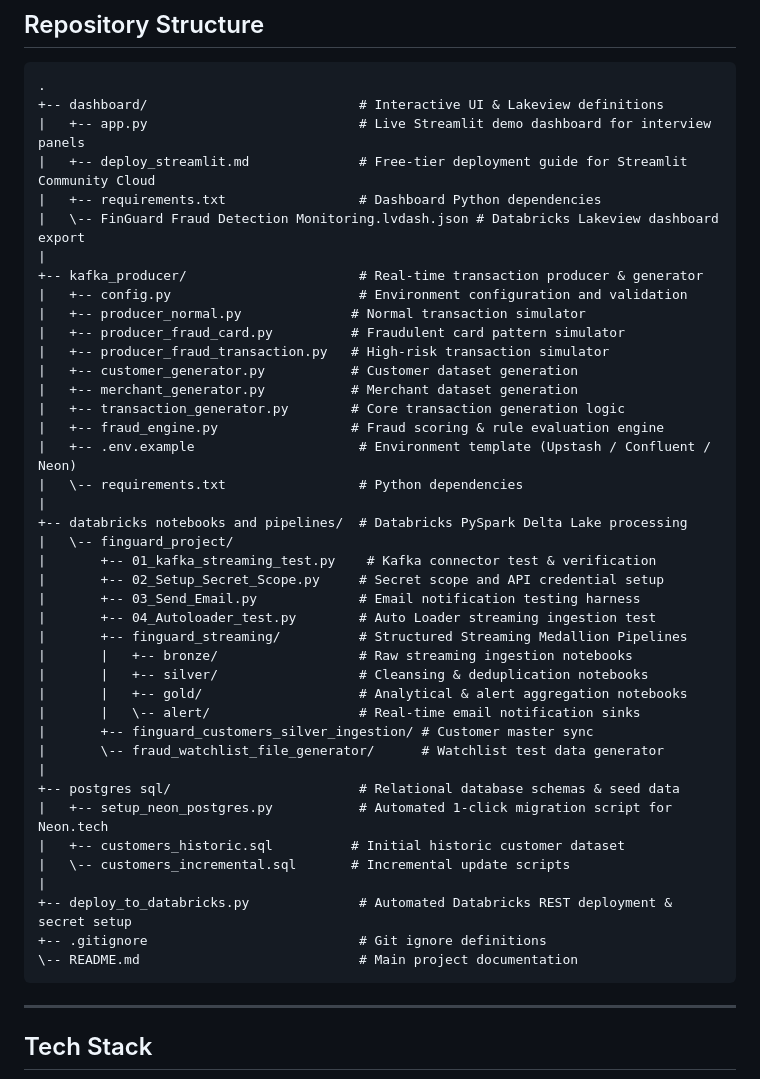
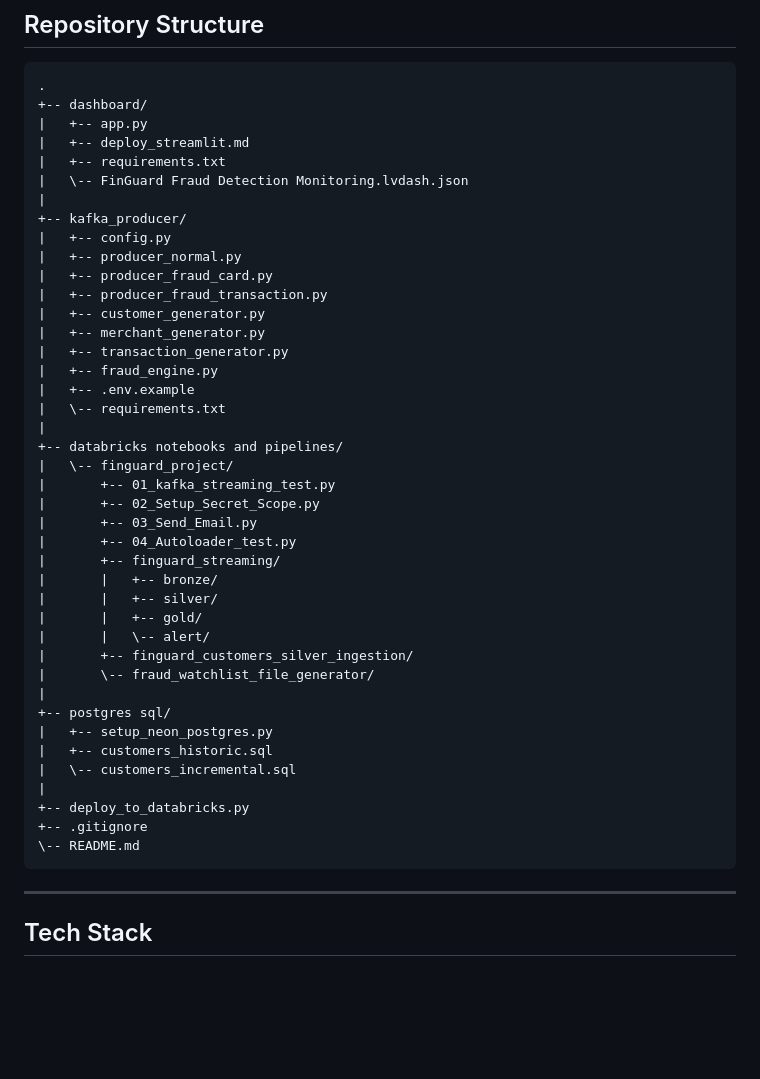
Before and after one commit to isthatabbhi/FinGuard-Real-Time-Fraud-Detection, a Markdown page: README.md, the part around the change. GitHub-like rendering; blank space fills up the shorter version.

````diff
--- a/README.md
+++ b/README.md
@@ -63,46 +63,46 @@ flowchart TD
 
 ```text
 .
-+-- dashboard/                           # Interactive UI & Lakeview definitions
-|   +-- app.py                           # Live Streamlit demo dashboard for interview panels
-|   +-- deploy_streamlit.md              # Free-tier deployment guide for Streamlit Community Cloud
-|   +-- requirements.txt                 # Dashboard Python dependencies
-|   \-- FinGuard Fraud Detection Monitoring.lvdash.json # Databricks Lakeview dashboard export
++-- dashboard/
+|   +-- app.py
+|   +-- deploy_streamlit.md
+|   +-- requirements.txt
+|   \-- FinGuard Fraud Detection Monitoring.lvdash.json
 |
-+-- kafka_producer/                      # Real-time transaction producer & generator
-|   +-- config.py                        # Environment configuration and validation
-|   +-- producer_normal.py              # Normal transaction simulator
-|   +-- producer_fraud_card.py          # Fraudulent card pattern simulator
-|   +-- producer_fraud_transaction.py   # High-risk transaction simulator
-|   +-- customer_generator.py           # Customer dataset generation
-|   +-- merchant_generator.py           # Merchant dataset generation
-|   +-- transaction_generator.py        # Core transaction generation logic
-|   +-- fraud_engine.py                 # Fraud scoring & rule evaluation engine
-|   +-- .env.example                     # Environment template (Upstash / Confluent / Neon)
-|   \-- requirements.txt                 # Python dependencies
++-- kafka_producer/
+|   +-- config.py
+|   +-- producer_normal.py
+|   +-- producer_fraud_card.py
+|   +-- producer_fraud_transaction.py
+|   +-- customer_generator.py
+|   +-- merchant_generator.py
+|   +-- transaction_generator.py
+|   +-- fraud_engine.py
+|   +-- .env.example
+|   \-- requirements.txt
 |
-+-- databricks notebooks and pipelines/  # Databricks PySpark Delta Lake processing
++-- databricks notebooks and pipelines/
 |   \-- finguard_project/
-|       +-- 01_kafka_streaming_test.py    # Kafka connector test & verification
-|       +-- 02_Setup_Secret_Scope.py     # Secret scope and API credential setup
-|       +-- 03_Send_Email.py             # Email notification testing harness
-|       +-- 04_Autoloader_test.py        # Auto Loader streaming ingestion test
-|       +-- finguard_streaming/          # Structured Streaming Medallion Pipelines
-|       |   +-- bronze/                  # Raw streaming ingestion notebooks
-|       |   +-- silver/                  # Cleansing & deduplication notebooks
-|       |   +-- gold/                    # Analytical & alert aggregation notebooks
-|       |   \-- alert/                   # Real-time email notification sinks
-|       +-- finguard_customers_silver_ingestion/ # Customer master sync
-|       \-- fraud_watchlist_file_generator/      # Watchlist test data generator
+|       +-- 01_kafka_streaming_test.py
+|       +-- 02_Setup_Secret_Scope.py
+|       +-- 03_Send_Email.py
+|       +-- 04_Autoloader_test.py
+|       +-- finguard_streaming/
+|       |   +-- bronze/
+|       |   +-- silver/
+|       |   +-- gold/
+|       |   \-- alert/
+|       +-- finguard_customers_silver_ingestion/
+|       \-- fraud_watchlist_file_generator/
 |
-+-- postgres sql/                        # Relational database schemas & seed data
-|   +-- setup_neon_postgres.py           # Automated 1-click migration script for Neon.tech
-|   +-- customers_historic.sql          # Initial historic customer dataset
-|   \-- customers_incremental.sql       # Incremental update scripts
++-- postgres sql/
+|   +-- setup_neon_postgres.py
+|   +-- customers_historic.sql
+|   \-- customers_incremental.sql
 |
-+-- deploy_to_databricks.py              # Automated Databricks REST deployment & secret setup
-+-- .gitignore                           # Git ignore definitions
-\-- README.md                            # Main project documentation
++-- deploy_to_databricks.py
++-- .gitignore
+\-- README.md
 ```
 
 ---
````
